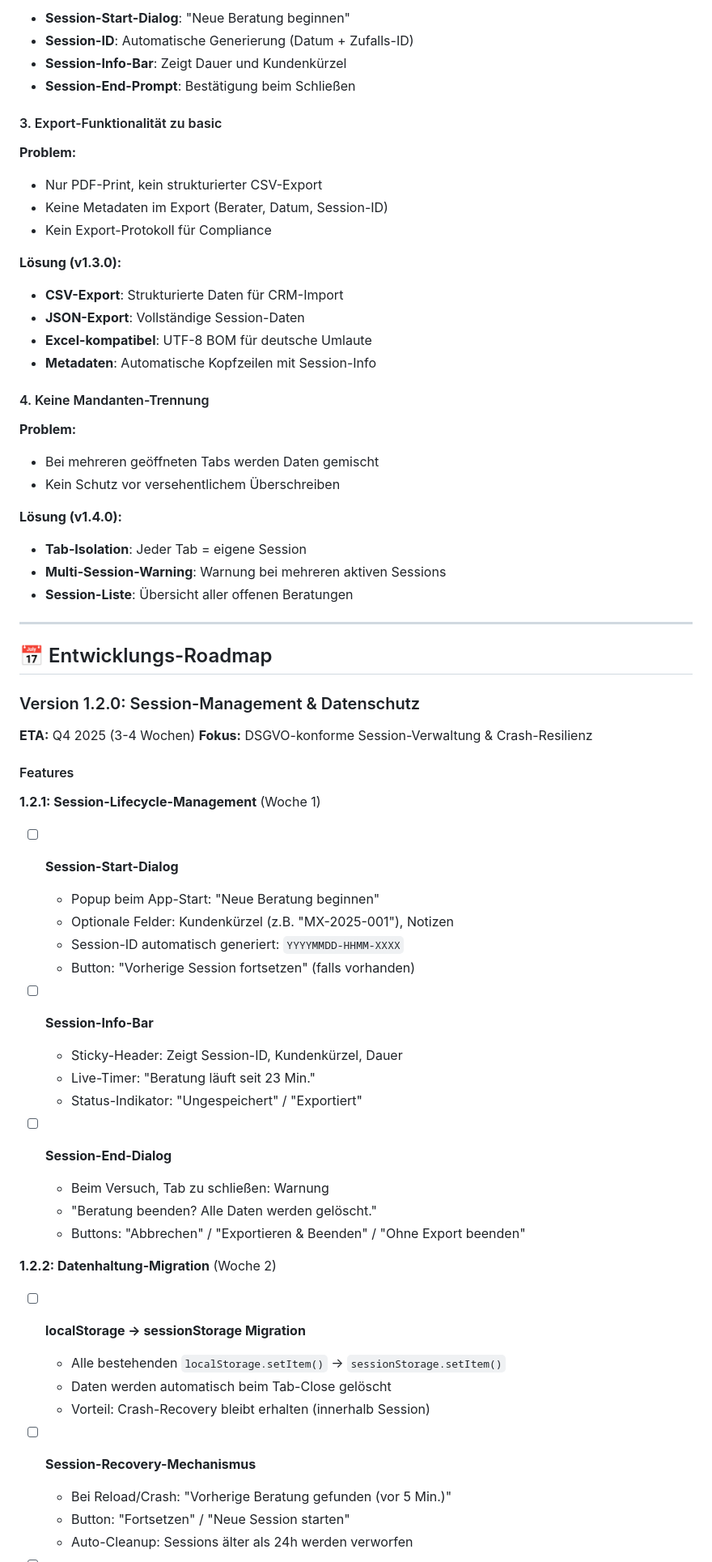
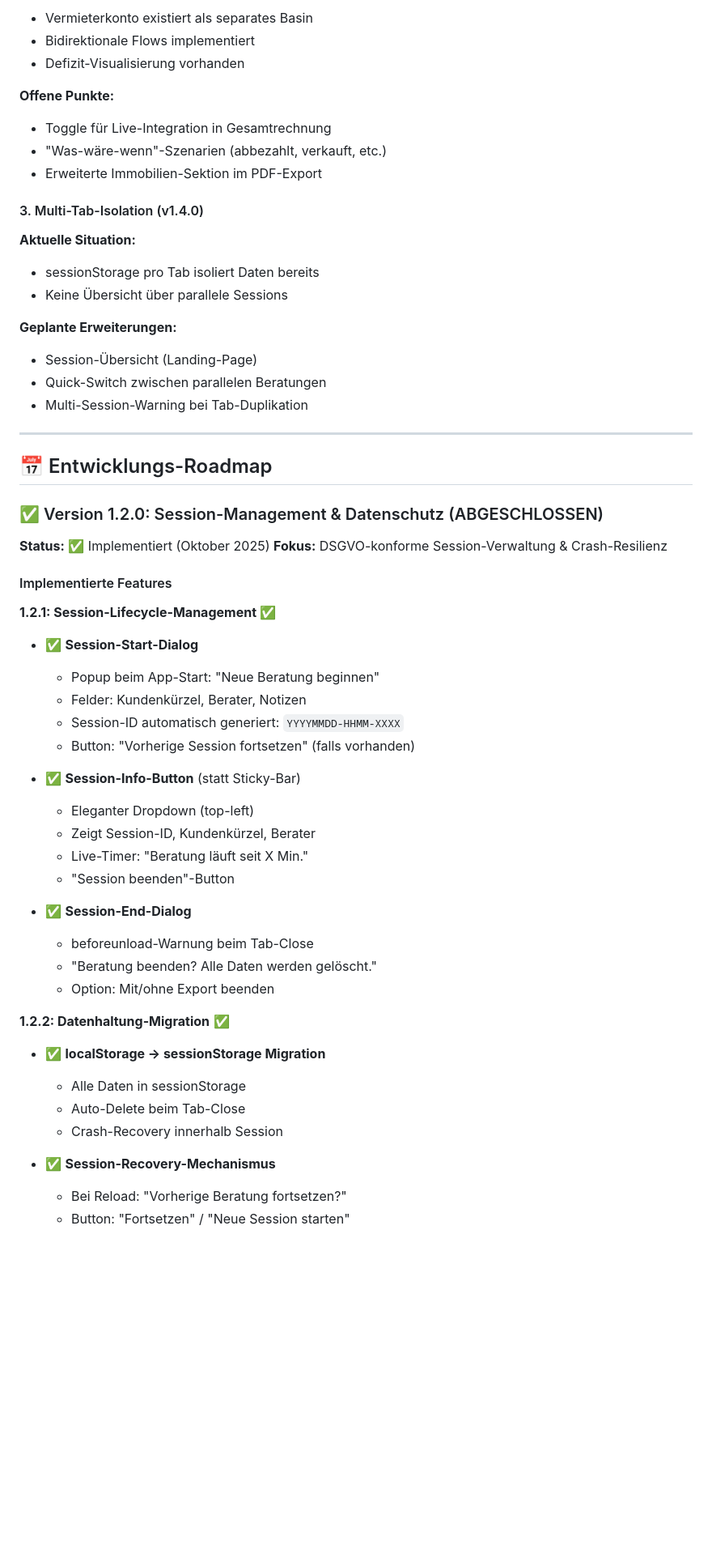
Before and after one commit to Montoliou/MultiAccountMLP, a Markdown page: ROADMAP.md, the part around one of its changes. Shown at 81% size. Drawn GitHub-style; blank space fills up the shorter version.

```diff
--- a/ROADMAP.md
+++ b/ROADMAP.md
@@ -91,75 +117,65 @@ Die App ist ein **Beratungs-Werkzeug** für Live-Gespräche, KEIN Self-Service-T
 
-- **Session-Start-Dialog**: "Neue Beratung beginnen"
-- **Session-ID**: Automatische Generierung (Datum + Zufalls-ID)
-- **Session-Info-Bar**: Zeigt Dauer und Kundenkürzel
-- **Session-End-Prompt**: Bestätigung beim Schließen
+- Vermieterkonto existiert als separates Basin
+- Bidirektionale Flows implementiert
+- Defizit-Visualisierung vorhanden
 
-#### 3. Export-Funktionalität zu basic
+**Offene Punkte:**
 
-**Problem:**
+- Toggle für Live-Integration in Gesamtrechnung
+- "Was-wäre-wenn"-Szenarien (abbezahlt, verkauft, etc.)
+- Erweiterte Immobilien-Sektion im PDF-Export
 
-- Nur PDF-Print, kein strukturierter CSV-Export
-- Keine Metadaten im Export (Berater, Datum, Session-ID)
-- Kein Export-Protokoll für Compliance
+#### 3. Multi-Tab-Isolation (v1.4.0)
 
-**Lösung (v1.3.0):**
+**Aktuelle Situation:**
 
-- **CSV-Export**: Strukturierte Daten für CRM-Import
-- **JSON-Export**: Vollständige Session-Daten
-- **Excel-kompatibel**: UTF-8 BOM für deutsche Umlaute
-- **Metadaten**: Automatische Kopfzeilen mit Session-Info
+- sessionStorage pro Tab isoliert Daten bereits
+- Keine Übersicht über parallele Sessions
 
-#### 4. Keine Mandanten-Trennung
+**Geplante Erweiterungen:**
 
-**Problem:**
-
-- Bei mehreren geöffneten Tabs werden Daten gemischt
-- Kein Schutz vor versehentlichem Überschreiben
-
-**Lösung (v1.4.0):**
-
-- **Tab-Isolation**: Jeder Tab = eigene Session
-- **Multi-Session-Warning**: Warnung bei mehreren aktiven Sessions
-- **Session-Liste**: Übersicht aller offenen Beratungen
+- Session-Übersicht (Landing-Page)
+- Quick-Switch zwischen parallelen Beratungen
+- Multi-Session-Warning bei Tab-Duplikation
 
 ---
 
 ## 📅 Entwicklungs-Roadmap
 
-### Version 1.2.0: Session-Management & Datenschutz
+### ✅ Version 1.2.0: Session-Management & Datenschutz (ABGESCHLOSSEN)
 
-**ETA:** Q4 2025 (3-4 Wochen)
+**Status:** ✅ Implementiert (Oktober 2025)
 **Fokus:** DSGVO-konforme Session-Verwaltung & Crash-Resilienz
 
-#### Features
+#### Implementierte Features
 
-**1.2.1: Session-Lifecycle-Management** (Woche 1)
+**1.2.1: Session-Lifecycle-Management** ✅
 
-- [ ] **Session-Start-Dialog**
+- ✅ **Session-Start-Dialog**
   - Popup beim App-Start: "Neue Beratung beginnen"
-  - Optionale Felder: Kundenkürzel (z.B. "MX-2025-001"), Notizen
+  - Felder: Kundenkürzel, Berater, Notizen
   - Session-ID automatisch generiert: `YYYYMMDD-HHMM-XXXX`
   - Button: "Vorherige Session fortsetzen" (falls vorhanden)
 
-- [ ] **Session-Info-Bar**
-  - Sticky-Header: Zeigt Session-ID, Kundenkürzel, Dauer
-  - Live-Timer: "Beratung läuft seit 23 Min."
-  - Status-Indikator: "Ungespeichert" / "Exportiert"
+- ✅ **Session-Info-Button** (statt Sticky-Bar)
+  - Eleganter Dropdown (top-left)
+  - Zeigt Session-ID, Kundenkürzel, Berater
+  - Live-Timer: "Beratung läuft seit X Min."
+  - "Session beenden"-Button
 
-- [ ] **Session-End-Dialog**
-  - Beim Versuch, Tab zu schließen: Warnung
+- ✅ **Session-End-Dialog**
+  - beforeunload-Warnung beim Tab-Close
   - "Beratung beenden? Alle Daten werden gelöscht."
-  - Buttons: "Abbrechen" / "Exportieren & Beenden" / "Ohne Export beenden"
+  - Option: Mit/ohne Export beenden
 
-**1.2.2: Datenhaltung-Migration** (Woche 2)
+**1.2.2: Datenhaltung-Migration** ✅
 
-- [ ] **localStorage → sessionStorage Migration**
-  - Alle bestehenden `localStorage.setItem()` → `sessionStorage.setItem()`
-  - Daten werden automatisch beim Tab-Close gelöscht
-  - Vorteil: Crash-Recovery bleibt erhalten (innerhalb Session)
+- ✅ **localStorage → sessionStorage Migration**
+  - Alle Daten in sessionStorage
+  - Auto-Delete beim Tab-Close
+  - Crash-Recovery innerhalb Session
 
-- [ ] **Session-Recovery-Mechanismus**
-  - Bei Reload/Crash: "Vorherige Beratung gefunden (vor 5 Min.)"
+- ✅ **Session-Recovery-Mechanismus**
+  - Bei Reload: "Vorherige Beratung fortsetzen?"
   - Button: "Fortsetzen" / "Neue Session starten"
-  - Auto-Cleanup: Sessions älter als 24h werden verworfen
 
```
Also changed, not shown: other parts of ROADMAP.md (+146 -91 lines).
